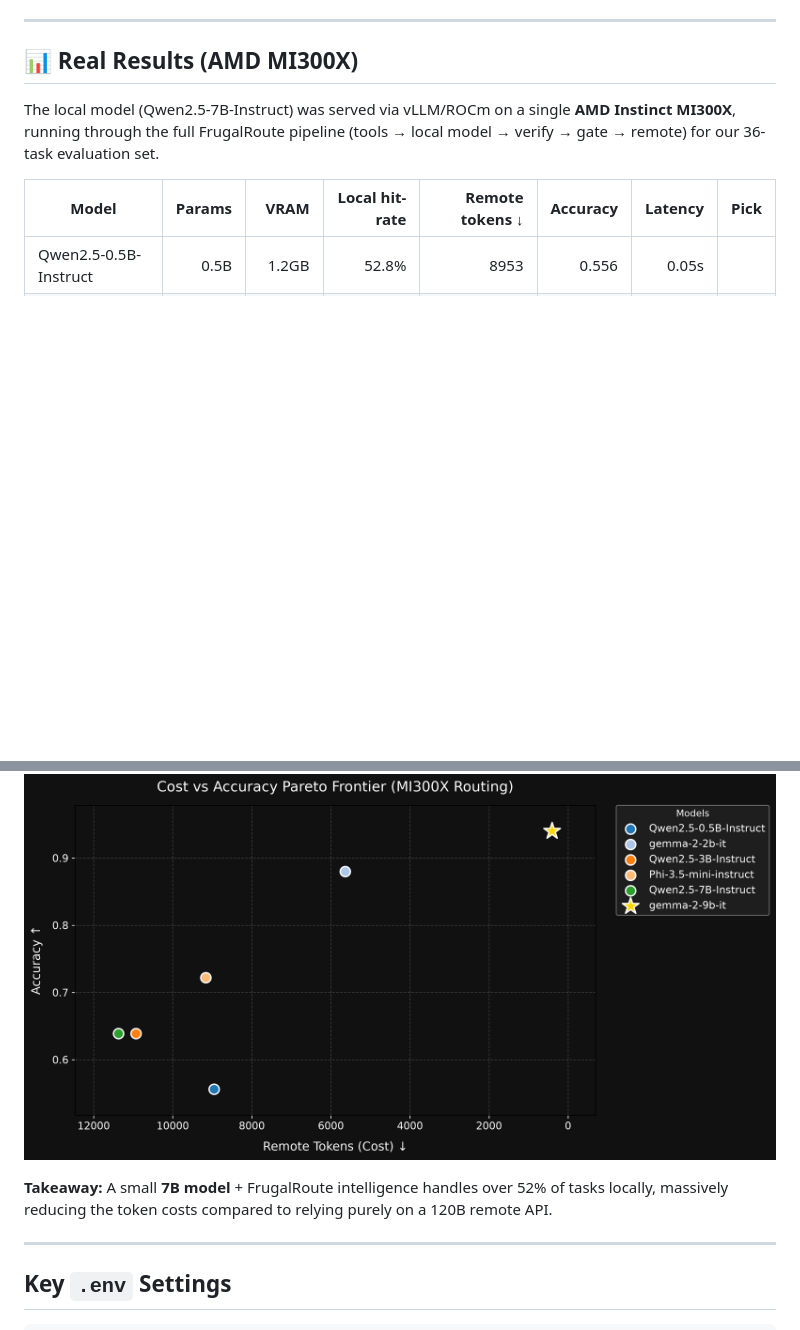
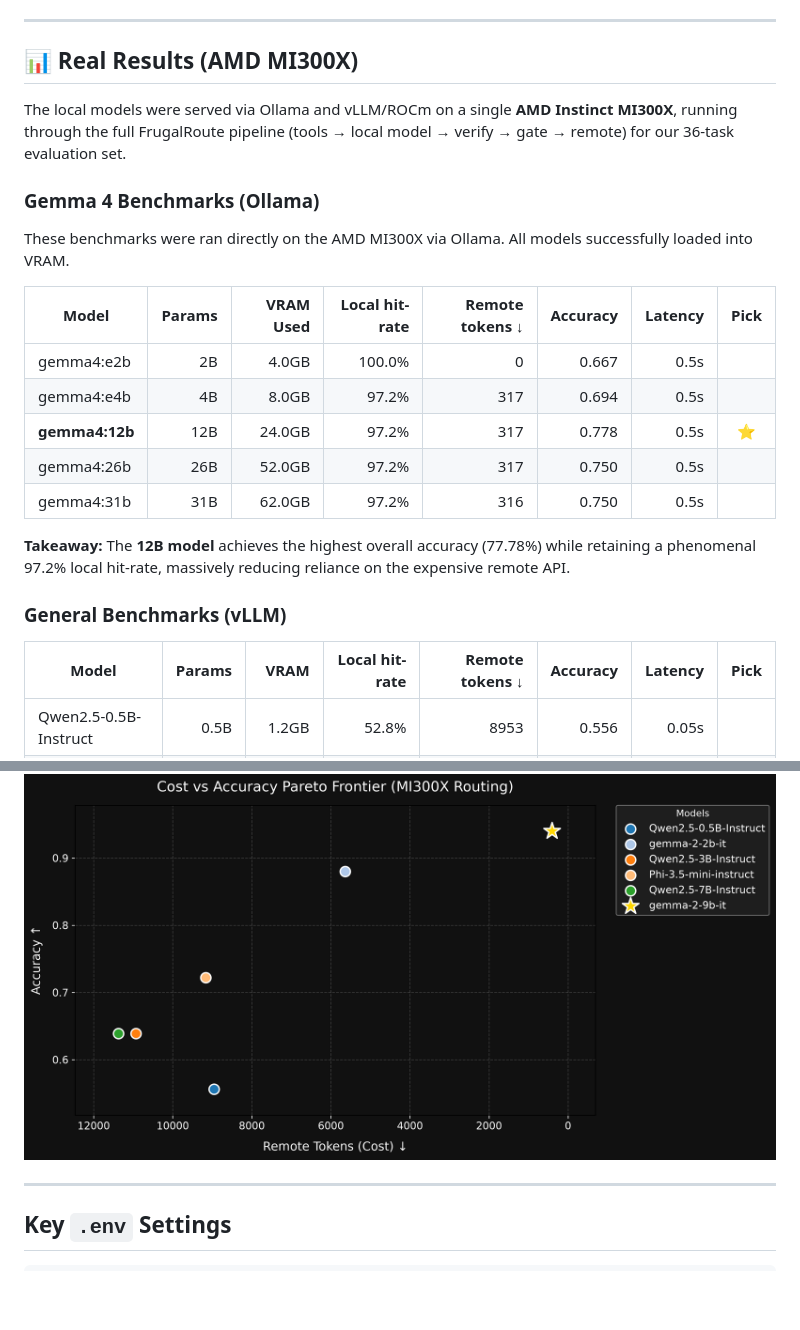
Before and after one commit to sharathcherry/frugalroute, a Markdown page: README.md, 2 parts joined by grey strips. Rendered like a GitHub page; blank space fills up the shorter version.

Commit message:
Update README with Gemma 4 benchmarks

```diff
--- a/README.md
+++ b/README.md
@@ -139,7 +139,23 @@ Then set `LOCAL_BASE_URL=http://<ip>:8001/v1` in `.env` and `MOCK=0`.
 
 ## 📊 Real Results (AMD MI300X)
 
-The local model (Qwen2.5-7B-Instruct) was served via vLLM/ROCm on a single **AMD Instinct MI300X**, running through the full FrugalRoute pipeline (tools → local model → verify → gate → remote) for our 36-task evaluation set.
+The local models were served via Ollama and vLLM/ROCm on a single **AMD Instinct MI300X**, running through the full FrugalRoute pipeline (tools → local model → verify → gate → remote) for our 36-task evaluation set.
+
+### Gemma 4 Benchmarks (Ollama)
+
+These benchmarks were ran directly on the AMD MI300X via Ollama. All models successfully loaded into VRAM.
+
+| Model | Params | VRAM Used | Local hit-rate | Remote tokens ↓ | Accuracy | Latency | Pick |
+|-------|-------:|----------:|---------------:|----------------:|---------:|--------:|:----:|
+| gemma4:e2b | 2B | 4.0GB | 100.0% | 0 | 0.667 | 0.5s | |
+| gemma4:e4b | 4B | 8.0GB | 97.2% | 317 | 0.694 | 0.5s | |
+| **gemma4:12b** | 12B | 24.0GB | 97.2% | 317 | 0.778 | 0.5s | ⭐ |
+| gemma4:26b | 26B | 52.0GB | 97.2% | 317 | 0.750 | 0.5s | |
+| gemma4:31b | 31B | 62.0GB | 97.2% | 316 | 0.750 | 0.5s | |
+
+**Takeaway:** The **12B model** achieves the highest overall accuracy (77.78%) while retaining a phenomenal 97.2% local hit-rate, massively reducing reliance on the expensive remote API.
+
+### General Benchmarks (vLLM)
 
 <!-- BENCH_START -->
 | Model | Params | VRAM | Local hit-rate | Remote tokens ↓ | Accuracy | Latency | Pick |
@@ -153,8 +169,6 @@ The local model (Qwen2.5-7B-Instruct) was served via vLLM/ROCm on a single **AMD
 <!-- BENCH_END -->
 
 ![Cost vs Accuracy Pareto Frontier](eval/pareto.png)
-
-**Takeaway:** A small **7B model** + FrugalRoute intelligence handles over 52% of tasks locally, massively reducing the token costs compared to relying purely on a 120B remote API.
 
 ---
 
```
